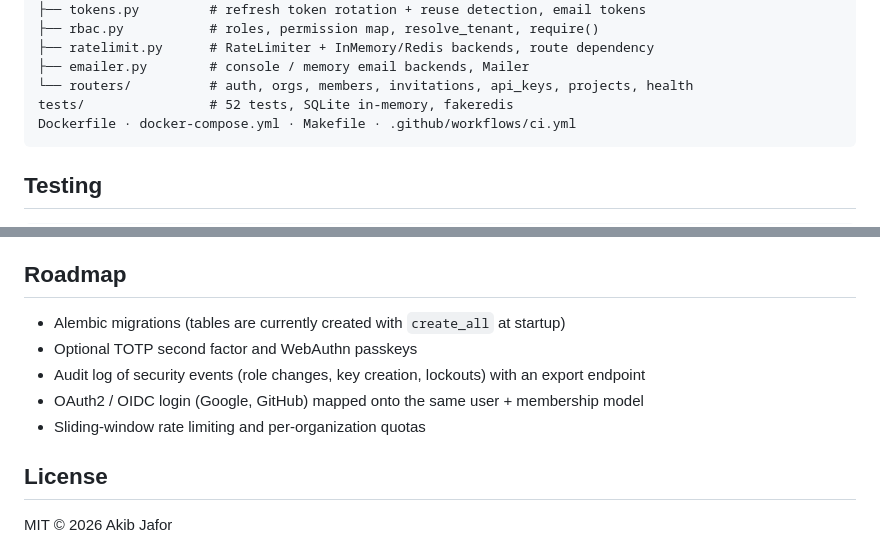
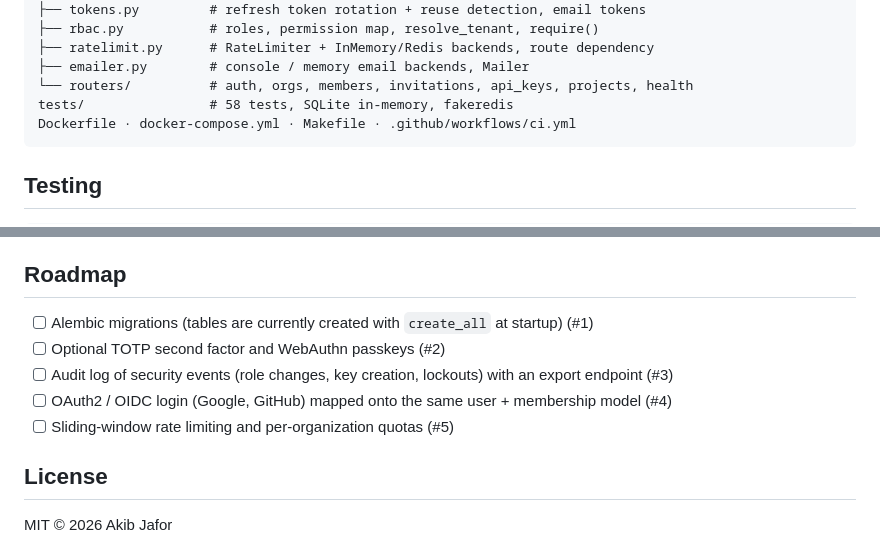
Before and after one commit to AkibUllah/multi-tenant-saas-auth, a Markdown page: README.md, 2 parts joined by grey strips. Drawn GitHub-style.

````diff
--- a/README.md
+++ b/README.md
@@ -166,7 +178,7 @@ src/saas_auth/
 ├── ratelimit.py      # RateLimiter + InMemory/Redis backends, route dependency
 ├── emailer.py        # console / memory email backends, Mailer
 └── routers/          # auth, orgs, members, invitations, api_keys, projects, health
-tests/                # 52 tests, SQLite in-memory, fakeredis
+tests/                # 58 tests, SQLite in-memory, fakeredis
 Dockerfile · docker-compose.yml · Makefile · .github/workflows/ci.yml
 ```
 
@@ -189,11 +201,11 @@ Tests run against an in-memory SQLite database and an in-memory email outbox, so
 
 ## Roadmap
 
-- Alembic migrations (tables are currently created with `create_all` at startup)
-- Optional TOTP second factor and WebAuthn passkeys
-- Audit log of security events (role changes, key creation, lockouts) with an export endpoint
-- OAuth2 / OIDC login (Google, GitHub) mapped onto the same user + membership model
-- Sliding-window rate limiting and per-organization quotas
+- [ ] Alembic migrations (tables are currently created with `create_all` at startup) (#1)
+- [ ] Optional TOTP second factor and WebAuthn passkeys (#2)
+- [ ] Audit log of security events (role changes, key creation, lockouts) with an export endpoint (#3)
+- [ ] OAuth2 / OIDC login (Google, GitHub) mapped onto the same user + membership model (#4)
+- [ ] Sliding-window rate limiting and per-organization quotas (#5)
 
 ## License
 
````
Also changed, not shown: other parts of README.md (+12 -0 lines), CHANGELOG.md (added, +39 -0 lines), docs/images/api-reference.png (added), docs/images/terminal-demo.png (added), 3 other files.
